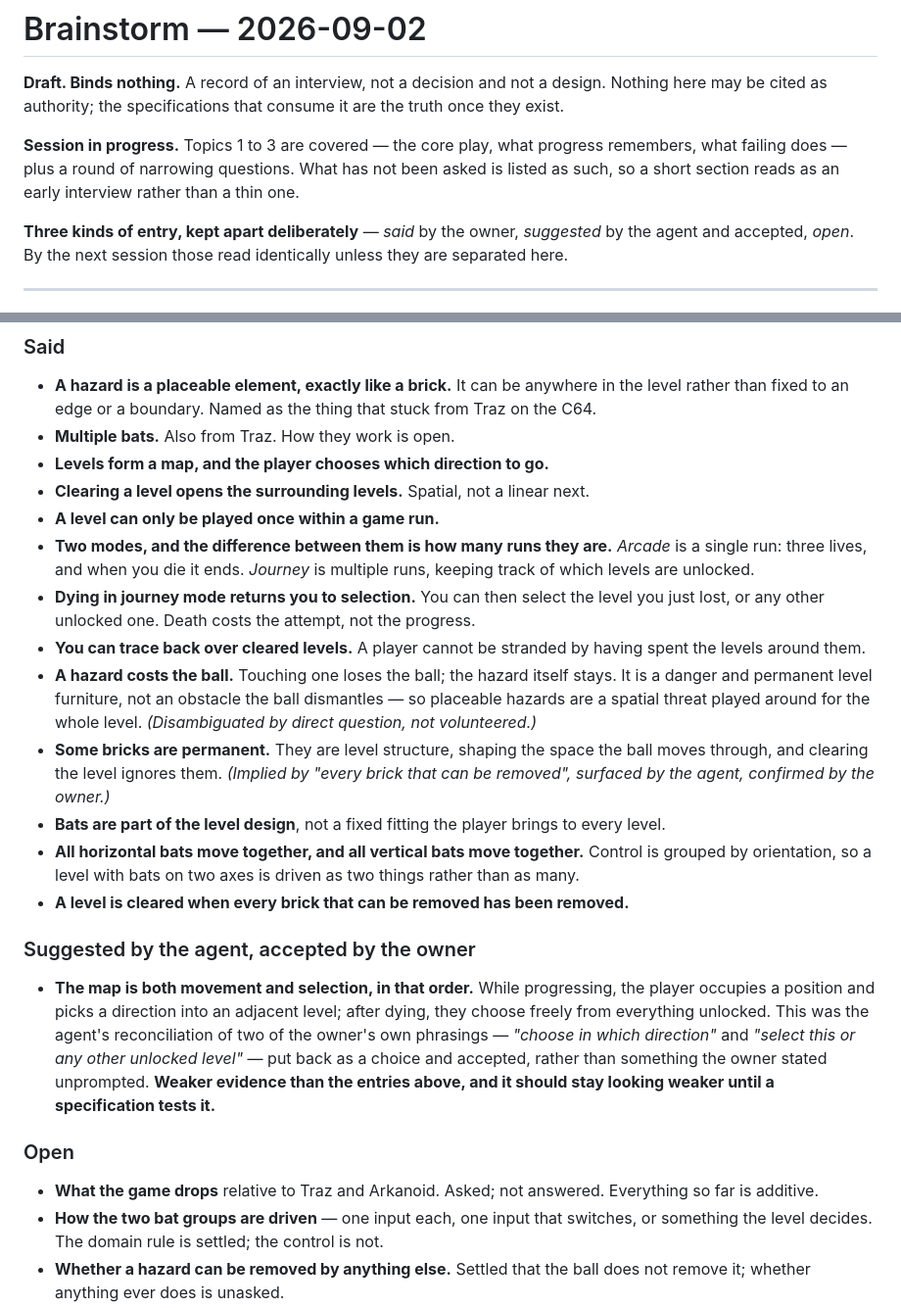
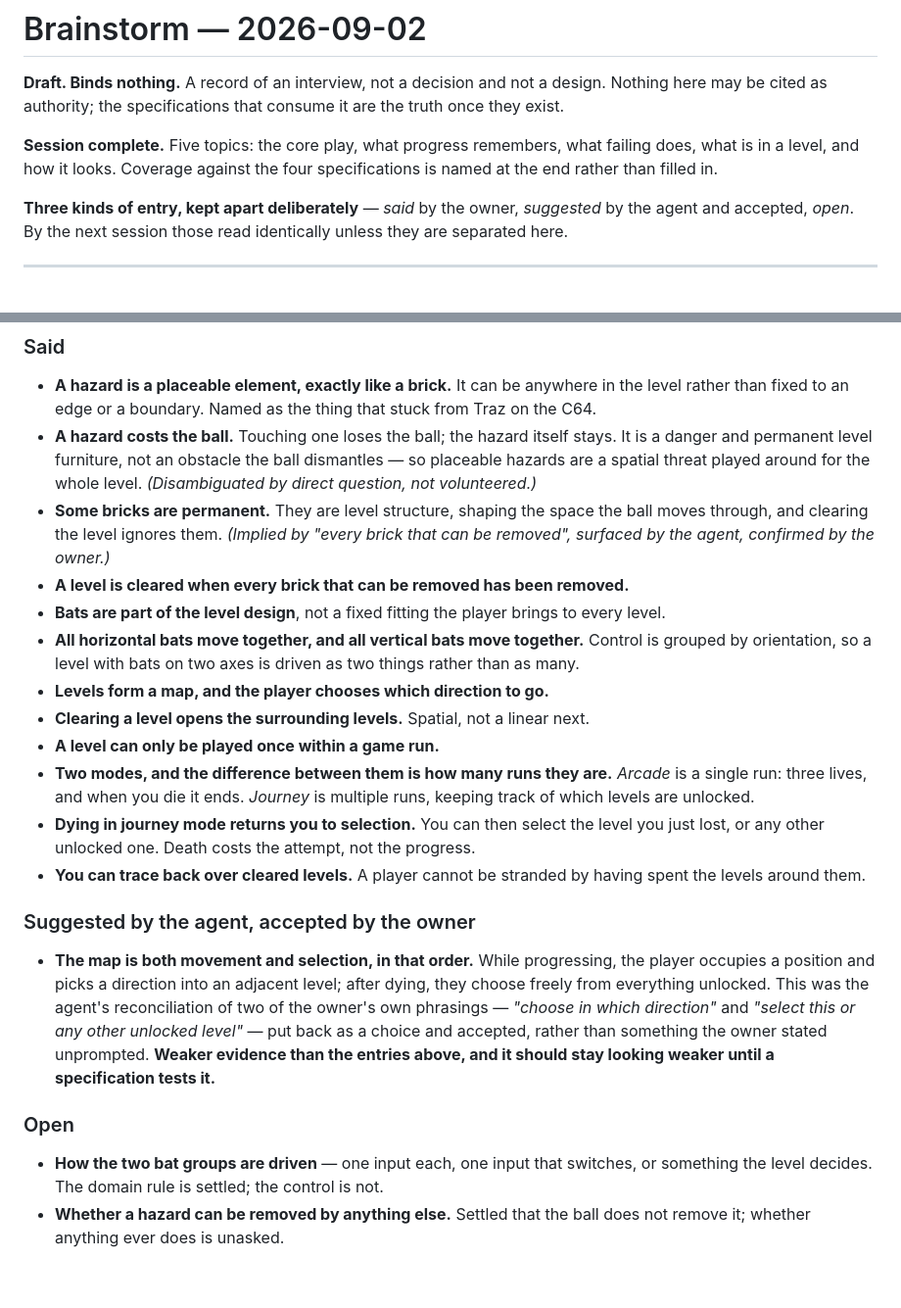
Before and after one commit to stefanvr/xp-trazer, a Markdown page: doc/brainstorm/2026-09-02.md, 2 parts joined by grey strips. Shown at 98% size. GitHub-like rendering; blank space fills up the shorter version.

```diff
--- a/doc/brainstorm/2026-09-02.md
+++ b/doc/brainstorm/2026-09-02.md
@@ -3,9 +3,9 @@
 **Draft. Binds nothing.** A record of an interview, not a decision and not a design. Nothing here may
 be cited as authority; the specifications that consume it are the truth once they exist.
 
-**Session in progress.** Topics 1 to 3 are covered — the core play, what progress remembers, what
-failing does — plus a round of narrowing questions. What has not been asked is listed as such, so a
-short section reads as an early interview rather than a thin one.
+**Session complete.** Five topics: the core play, what progress remembers, what failing does, what is
+in a level, and how it looks. Coverage against the four specifications is named at the end rather than
+filled in.
 
 **Three kinds of entry, kept apart deliberately** — *said* by the owner, *suggested* by the agent and
 accepted, *open*. By the next session those read identically unless they are separated here.
@@ -30,7 +30,17 @@ narrow the game rather than describing it.
 
 - **A hazard is a placeable element, exactly like a brick.** It can be anywhere in the level rather
   than fixed to an edge or a boundary. Named as the thing that stuck from Traz on the C64.
-- **Multiple bats.** Also from Traz. How they work is open.
+- **A hazard costs the ball.** Touching one loses the ball; the hazard itself stays. It is a danger
+  and permanent level furniture, not an obstacle the ball dismantles — so placeable hazards are a
+  spatial threat played around for the whole level. *(Disambiguated by direct question, not
+  volunteered.)*
+- **Some bricks are permanent.** They are level structure, shaping the space the ball moves through,
+  and clearing the level ignores them. *(Implied by "every brick that can be removed", surfaced by
+  the agent, confirmed by the owner.)*
+- **A level is cleared when every brick that can be removed has been removed.**
+- **Bats are part of the level design**, not a fixed fitting the player brings to every level.
+- **All horizontal bats move together, and all vertical bats move together.** Control is grouped by
+  orientation, so a level with bats on two axes is driven as two things rather than as many.
 - **Levels form a map, and the player chooses which direction to go.**
 - **Clearing a level opens the surrounding levels.** Spatial, not a linear next.
 - **A level can only be played once within a game run.**
@@ -41,17 +51,6 @@ narrow the game rather than describing it.
   any other unlocked one. Death costs the attempt, not the progress.
 - **You can trace back over cleared levels.** A player cannot be stranded by having spent the levels
   around them.
-- **A hazard costs the ball.** Touching one loses the ball; the hazard itself stays. It is a danger
-  and permanent level furniture, not an obstacle the ball dismantles — so placeable hazards are a
-  spatial threat played around for the whole level. *(Disambiguated by direct question, not
-  volunteered.)*
-- **Some bricks are permanent.** They are level structure, shaping the space the ball moves through,
-  and clearing the level ignores them. *(Implied by "every brick that can be removed", surfaced by
-  the agent, confirmed by the owner.)*
-- **Bats are part of the level design**, not a fixed fitting the player brings to every level.
-- **All horizontal bats move together, and all vertical bats move together.** Control is grouped by
-  orientation, so a level with bats on two axes is driven as two things rather than as many.
-- **A level is cleared when every brick that can be removed has been removed.**
 
 ### Suggested by the agent, accepted by the owner
 
@@ -64,8 +63,6 @@ narrow the game rather than describing it.
 
 ### Open
 
-- **What the game drops** relative to Traz and Arkanoid. Asked; not answered. Everything so far is
-  additive.
 - **How the two bat groups are driven** — one input each, one input that switches, or something the
   level decides. The domain rule is settled; the control is not.
 - **Whether a hazard can be removed by anything else.** Settled that the ball does not remove it;
```
Also changed, not shown: other parts of doc/brainstorm/2026-09-02.md (+46 -4 lines).
